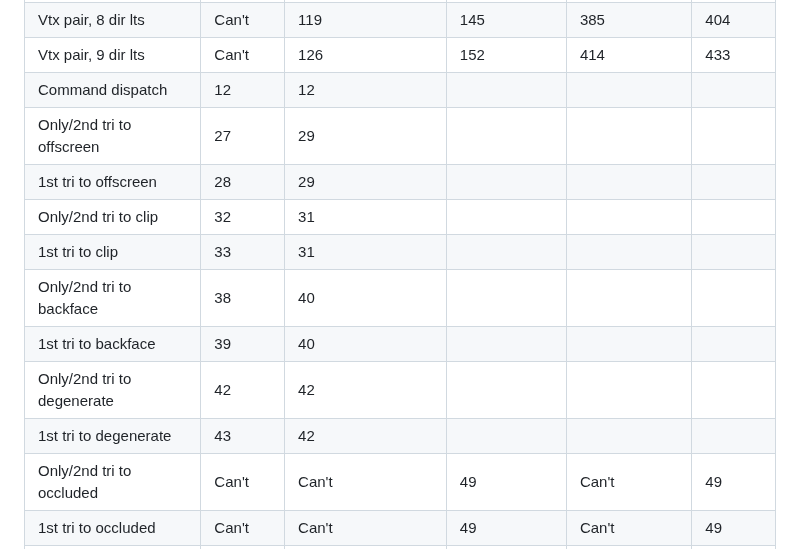
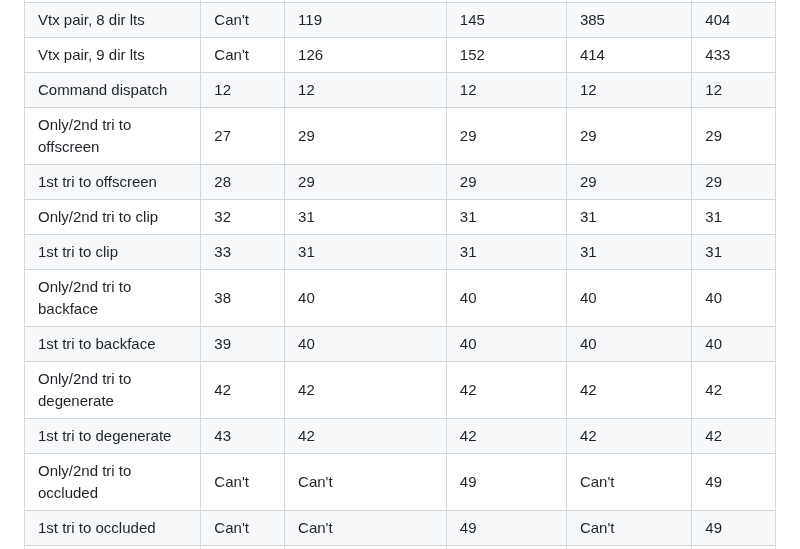
Before and after one commit to HackerN64/F3DEX3, a Markdown page: docs/Documentation/Performance.md, the part around the change. Rendered like a GitHub page.

Commit message:
Try 2 fixing the table

```diff
--- a/docs/Documentation/Performance.md
+++ b/docs/Documentation/Performance.md
@@ -43,15 +43,15 @@ profiling configuration. Empty cells are "not measured yet".
 | Vtx pair, 7 dir lts        | 118    | 112            | 138        | 356        | 375    |
 | Vtx pair, 8 dir lts        | Can't  | 119            | 145        | 385        | 404    |
 | Vtx pair, 9 dir lts        | Can't  | 126            | 152        | 414        | 433    |
-| Command dispatch           | 12     | 12                                             ||||
-| Only/2nd tri to offscreen  | 27     | 29                                             ||||
-| 1st tri to offscreen       | 28     | 29                                             ||||
-| Only/2nd tri to clip       | 32     | 31                                             ||||
-| 1st tri to clip            | 33     | 31                                             ||||
-| Only/2nd tri to backface   | 38     | 40                                             ||||
-| 1st tri to backface        | 39     | 40                                             ||||
-| Only/2nd tri to degenerate | 42     | 42                                             ||||
-| 1st tri to degenerate      | 43     | 42                                             ||||
+| Command dispatch           | 12     | 12             | 12         | 12         | 12     |
+| Only/2nd tri to offscreen  | 27     | 29             | 29         | 29         | 29     |
+| 1st tri to offscreen       | 28     | 29             | 29         | 29         | 29     |
+| Only/2nd tri to clip       | 32     | 31             | 31         | 31         | 31     |
+| 1st tri to clip            | 33     | 31             | 31         | 31         | 31     |
+| Only/2nd tri to backface   | 38     | 40             | 40         | 40         | 40     |
+| 1st tri to backface        | 39     | 40             | 40         | 40         | 40     |
+| Only/2nd tri to degenerate | 42     | 42             | 42         | 42         | 42     |
+| 1st tri to degenerate      | 43     | 42             | 42         | 42         | 42     |
 | Only/2nd tri to occluded   | Can't  | Can't          | 49         | Can't      | 49     |
 | 1st tri to occluded        | Can't  | Can't          | 49         | Can't      | 49     |
 | Only/2nd tri to draw       | 172    | 170            | 171        | 170        | 171    |
```
